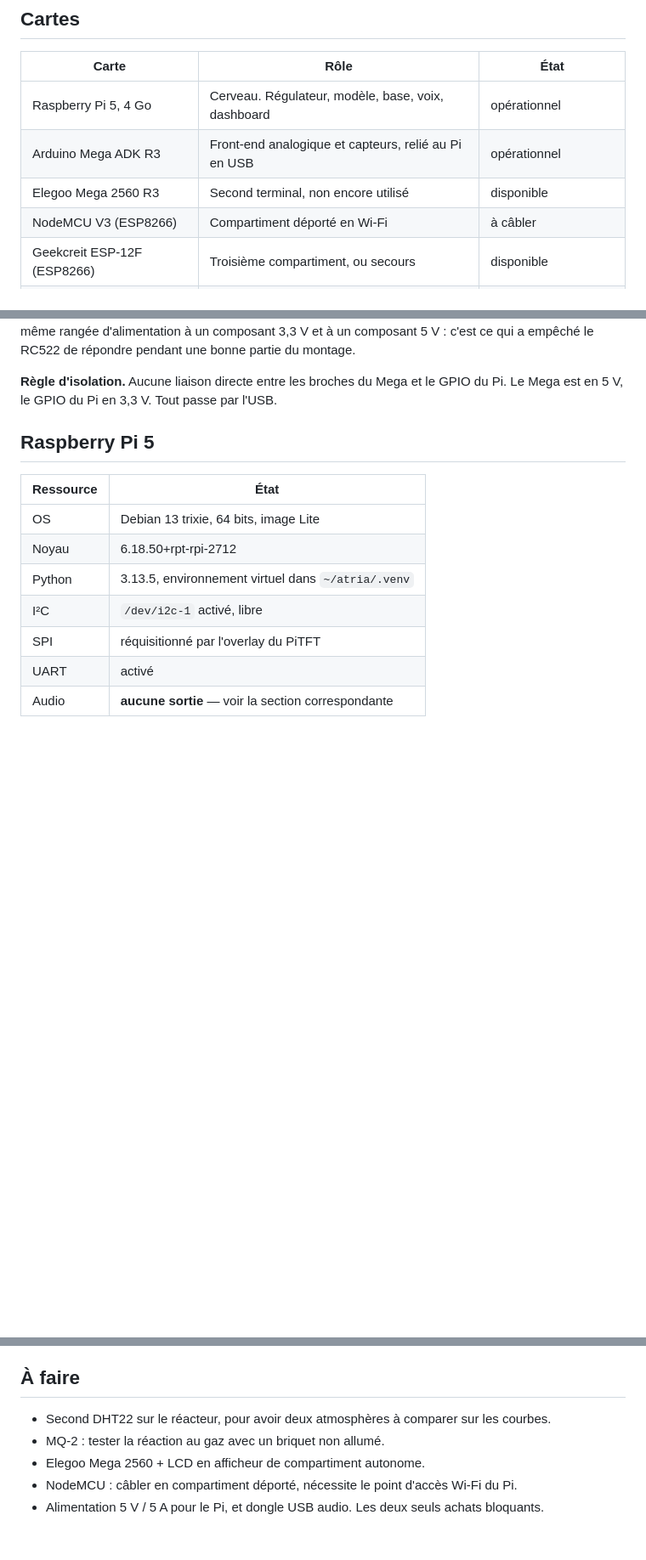
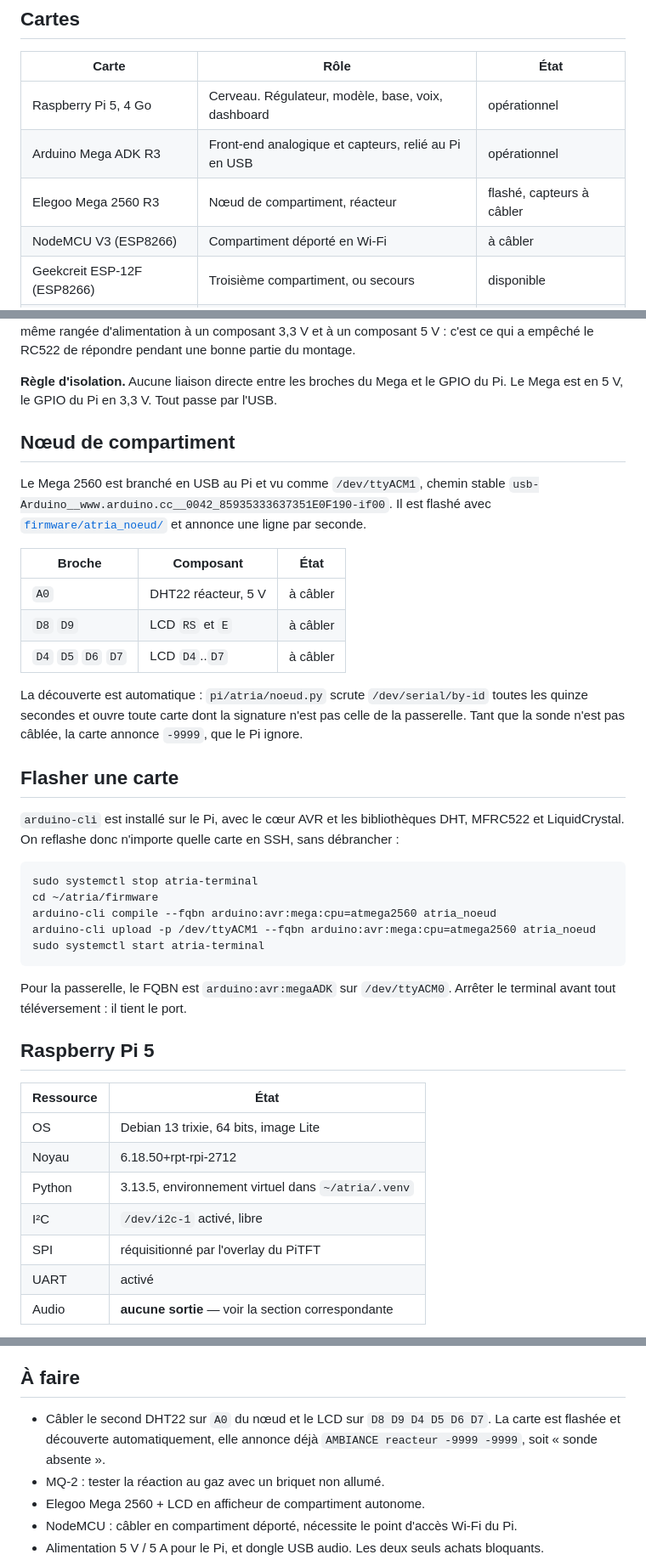
Before and after one commit to AirKyzzZ/workshop-2026, a Markdown page: docs/materiel.md, 3 parts joined by grey strips. Shown at 85% size. Drawn GitHub-style; blank space fills up the shorter version.

Commit message:
docs: noeud de compartiment flashe et decouvert, flash par ssh
Signed-off-by: Maxime Mansiet <AirKyzzZ@users.noreply.github.com>

````diff
--- a/docs/materiel.md
+++ b/docs/materiel.md
@@ -6,7 +6,7 @@
 |---|---|---|
 | Raspberry Pi 5, 4 Go | Cerveau. Régulateur, modèle, base, voix, dashboard | opérationnel |
 | Arduino Mega ADK R3 | Front-end analogique et capteurs, relié au Pi en USB | opérationnel |
-| Elegoo Mega 2560 R3 | Second terminal, non encore utilisé | disponible |
+| Elegoo Mega 2560 R3 | Nœud de compartiment, réacteur | flashé, capteurs à câbler |
 | NodeMCU V3 (ESP8266) | Compartiment déporté en Wi-Fi | à câbler |
 | Geekcreit ESP-12F (ESP8266) | Troisième compartiment, ou secours | disponible |
 | Adafruit PiTFT 2,8" résistif | Afficheur de bord monté sur le Pi | affichage OK, tactile HS |
@@ -44,6 +44,38 @@ Ne jamais faire partager la même rangée d'alimentation à un composant 3,3 V e
 
 **Règle d'isolation.** Aucune liaison directe entre les broches du Mega et le GPIO du Pi. Le
 Mega est en 5 V, le GPIO du Pi en 3,3 V. Tout passe par l'USB.
+
+## Nœud de compartiment
+
+Le Mega 2560 est branché en USB au Pi et vu comme `/dev/ttyACM1`, chemin stable
+`usb-Arduino__www.arduino.cc__0042_85935333637351E0F190-if00`. Il est flashé avec
+[`firmware/atria_noeud/`](../firmware/atria_noeud/) et annonce une ligne par seconde.
+
+| Broche | Composant | État |
+|---|---|---|
+| `A0` | DHT22 réacteur, 5 V | à câbler |
+| `D8` `D9` | LCD `RS` et `E` | à câbler |
+| `D4` `D5` `D6` `D7` | LCD `D4`..`D7` | à câbler |
+
+La découverte est automatique : `pi/atria/noeud.py` scrute `/dev/serial/by-id` toutes les
+quinze secondes et ouvre toute carte dont la signature n'est pas celle de la passerelle.
+Tant que la sonde n'est pas câblée, la carte annonce `-9999`, que le Pi ignore.
+
+## Flasher une carte
+
+`arduino-cli` est installé sur le Pi, avec le cœur AVR et les bibliothèques DHT, MFRC522
+et LiquidCrystal. On reflashe donc n'importe quelle carte en SSH, sans débrancher :
+
+```bash
+sudo systemctl stop atria-terminal
+cd ~/atria/firmware
+arduino-cli compile --fqbn arduino:avr:mega:cpu=atmega2560 atria_noeud
+arduino-cli upload -p /dev/ttyACM1 --fqbn arduino:avr:mega:cpu=atmega2560 atria_noeud
+sudo systemctl start atria-terminal
+```
+
+Pour la passerelle, le FQBN est `arduino:avr:megaADK` sur `/dev/ttyACM0`. Arrêter le
+terminal avant tout téléversement : il tient le port.
 
 ## Raspberry Pi 5
 
@@ -223,7 +255,9 @@ contrainte de bande en priorité 10 comme secours. Le signal passe de 80 à 97.
 
 ## À faire
 
-- Second DHT22 sur le réacteur, pour avoir deux atmosphères à comparer sur les courbes.
+- Câbler le second DHT22 sur `A0` du nœud et le LCD sur `D8 D9 D4 D5 D6 D7`. La carte est
+  flashée et découverte automatiquement, elle annonce déjà `AMBIANCE reacteur -9999 -9999`,
+  soit « sonde absente ».
 - MQ-2 : tester la réaction au gaz avec un briquet non allumé.
 - Elegoo Mega 2560 + LCD en afficheur de compartiment autonome.
 - NodeMCU : câbler en compartiment déporté, nécessite le point d'accès Wi-Fi du Pi.
````
